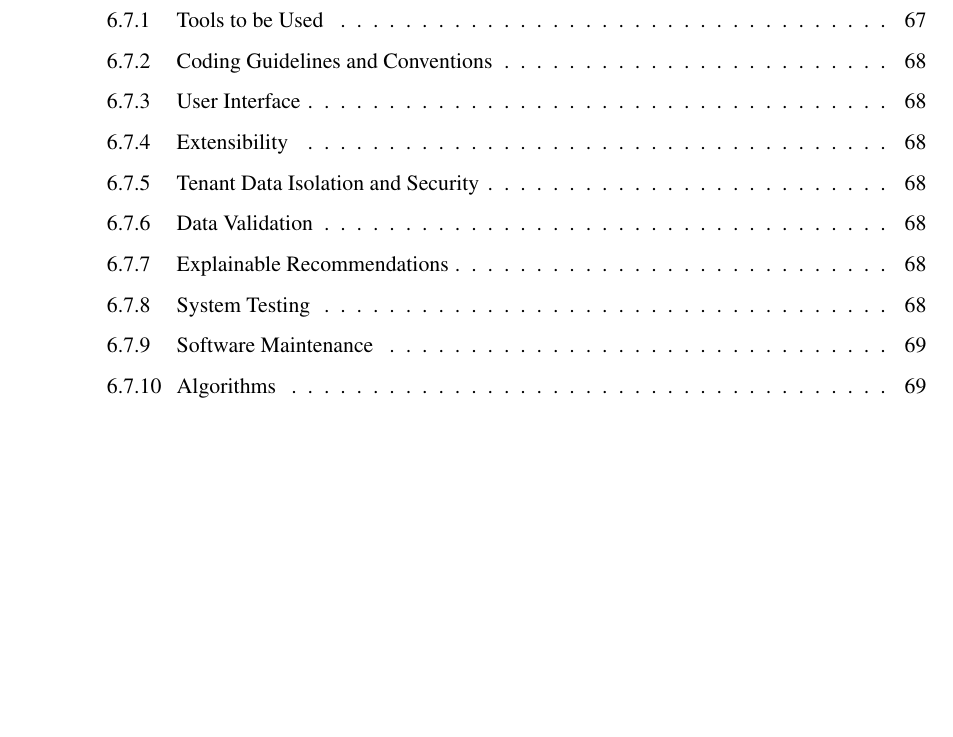
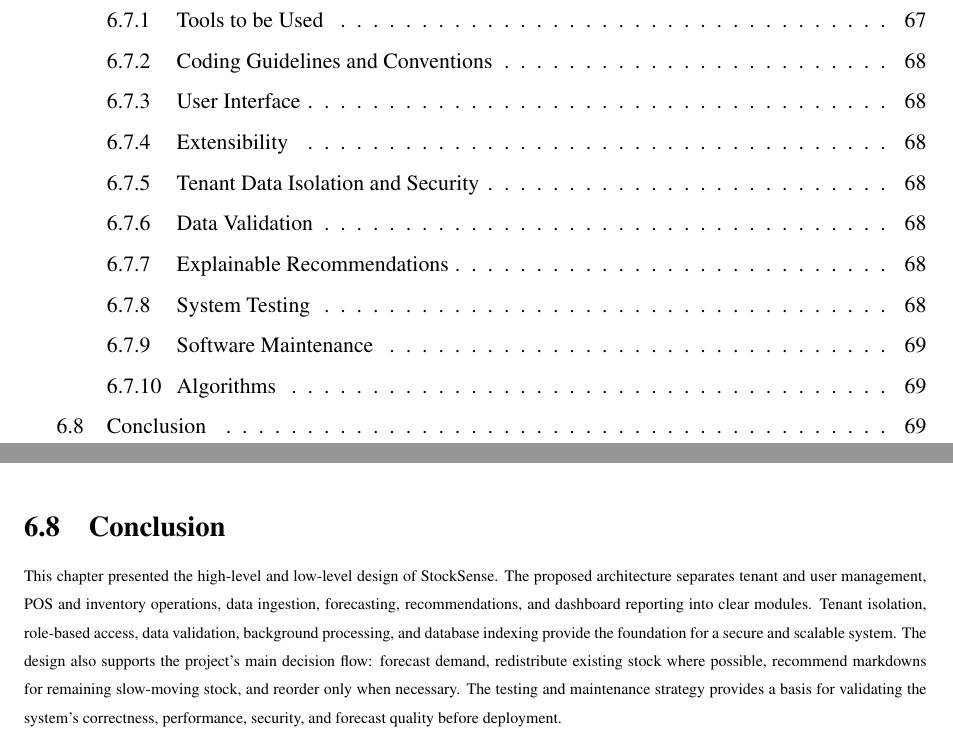
Before and after one commit to rizwanarshad042/FYP, a LaTeX thesis (main.tex): part of page 13 of 85 before the commit and two parts of pages 13 and 84 of 85 after it, the two joined at a grey line, cut so that both start at the same text, the shorter picture padded with empty space. Compiled offline with pdfLaTeX.

Commit message:
Add Chapter 6 conclusion

```diff
--- a/main.tex
+++ b/main.tex
@@ -1858,6 +1858,10 @@
 
 The algorithms used in StockSense will be selected considering time efficiency and space efficiency, and will be verified by Big-O analysis to ensure that they scale with the number of tenants and the size of the sales history. Gradient-boosted trees (LightGBM), a method suitable for large retail data that performed very well in the M5 competition, will be used to forecast demand. One common model will be trained for each tenant across its products, sizes, and stores. A new tenant must first record or upload enough sales history, and until then no forecast is shown. Simple statistical models from statsmodels will be retained as a baseline to show whether the more complicated model is truly necessary. The recommendation algorithm will compare the forecast demand to the current stock of all branches for each variant. It will match branches with surplus to branches where a shortage is expected, then scan the remaining slow-moving stock to propose a markdown, and lastly suggest a reorder. The markdown logic will raise an alert when an item's selling speed indicates that the stock will not clear in time, so that corrective measures can be taken early. Most businesses do not have many branches, so this matching remains low cost. Large uploads and model training will be performed in the background to keep the system fast, the most recent forecasts will be saved rather than re-calculated when served, and the database will be indexed on the tenant identifier and the main keys.
 
+\section{Conclusion}
+
+This chapter presented the high-level and low-level design of StockSense. The proposed architecture separates tenant and user management, POS and inventory operations, data ingestion, forecasting, recommendations, and dashboard reporting into clear modules. Tenant isolation, role-based access, data validation, background processing, and database indexing provide the foundation for a secure and scalable system. The design also supports the project's main decision flow: forecast demand, redistribute existing stock where possible, recommend markdowns for remaining slow-moving stock, and reorder only when necessary. The testing and maintenance strategy provides a basis for validating the system's correctness, performance, security, and forecast quality before deployment.
+
 \bibliographystyle{plainnat}
 \bibliography{fypbib}
 
```
